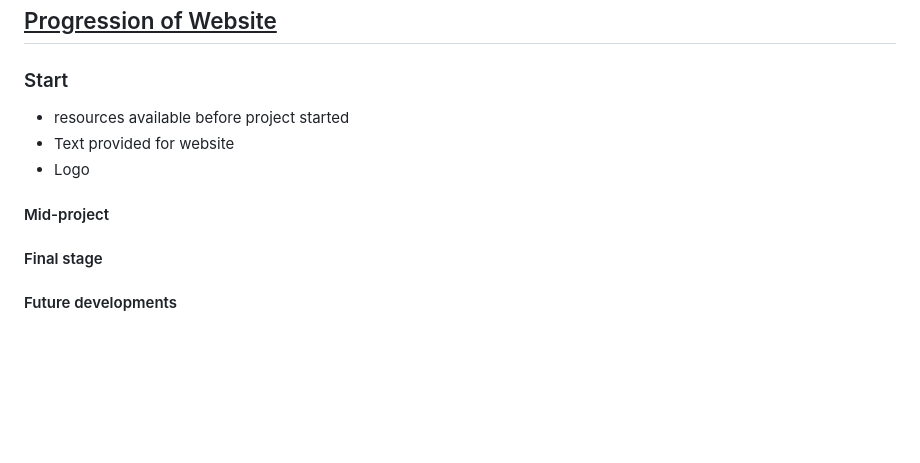
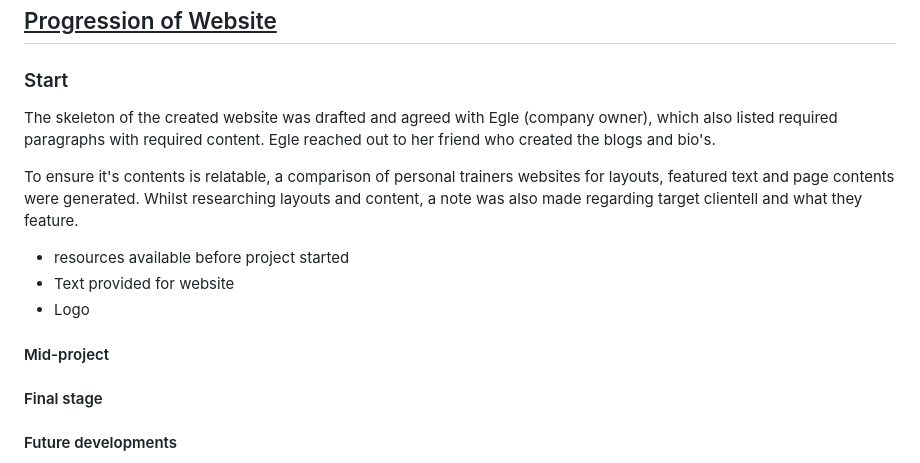
Before and after one commit to FluffyBullet/exertFitness, a Markdown page: README.md, the part around the change. Rendered like a GitHub page; blank space fills up the shorter version.

Commit message:
readme file updated with design color/font and progression start data

```diff
--- a/README.md
+++ b/README.md
@@ -76,11 +76,17 @@ As a service tool, the website will include a feature to track and plan their ca
 *********************
 ## <u>Progression of Website</u>
 ### Start
+The skeleton of the created website was drafted and agreed with Egle (company owner), which also listed required paragraphs with required content. Egle reached out to her friend who created the blogs and bio's.
+
+To ensure it's contents is relatable, a comparison of personal trainers websites for layouts, featured text and page contents were generated. Whilst researching layouts and content, a note was also made regarding target clientell and what they feature.
+
 * resources available before project started
 * Text provided for website
 * Logo
 
 #### Mid-project
+
+
 #### Final stage
 #### Future developments
  1. Objective and target board to be included as part of an app/login feature. (research 1, Routine)
```
Also changed, not shown: assets/images/readme_files/startup_fields.png (added), 2 other files.
